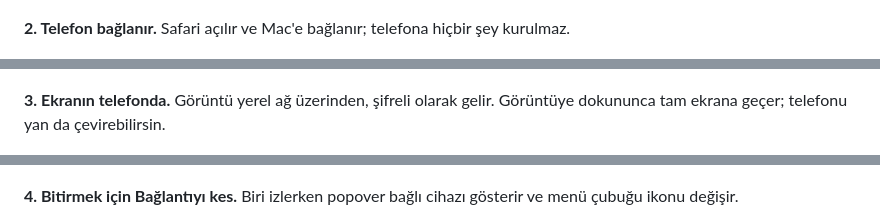
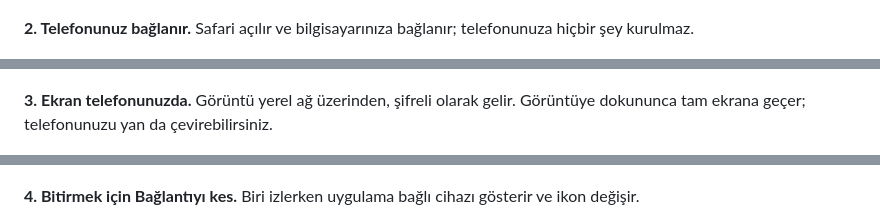
Before and after one commit to lupusoftco/airglass, a Markdown page: README.md, 3 parts joined by grey strips. Drawn GitHub-style.

```diff
--- a/README.md
+++ b/README.md
@@ -69,19 +69,19 @@ AirGlass, bilgisayarının ekranını ya da tek bir pencereyi aynı Wi-Fi'deki b
   </picture>
 </p>
 
-**2. Telefon bağlanır.** Safari açılır ve Mac'e bağlanır; telefona hiçbir şey kurulmaz.
+**2. Telefonunuz bağlanır.** Safari açılır ve bilgisayarınıza bağlanır; telefonunuza hiçbir şey kurulmaz.
 
 <p align="center">
   <img src="docs/screenshots/phone-connecting.png" alt="Telefonda Bağlanıyor ekranı" width="180">
 </p>
 
-**3. Ekranın telefonda.** Görüntü yerel ağ üzerinden, şifreli olarak gelir. Görüntüye dokununca tam ekrana geçer; telefonu yan da çevirebilirsin.
+**3. Ekran telefonunuzda.** Görüntü yerel ağ üzerinden, şifreli olarak gelir. Görüntüye dokununca tam ekrana geçer; telefonunuzu yan da çevirebilirsiniz.
 
 <p align="center">
   <img src="docs/screenshots/phone-live.png" alt="Telefonda yayın, dikey ve yatay" width="560">
 </p>
 
-**4. Bitirmek için Bağlantıyı kes.** Biri izlerken popover bağlı cihazı gösterir ve menü çubuğu ikonu değişir.
+**4. Bitirmek için Bağlantıyı kes.** Biri izlerken uygulama bağlı cihazı gösterir ve ikon değişir.
 
 <p align="center">
   <picture>
```
Also changed, not shown: other parts of README.md (+14 -14 lines), Windows/README.md (+10 -10 lines).
